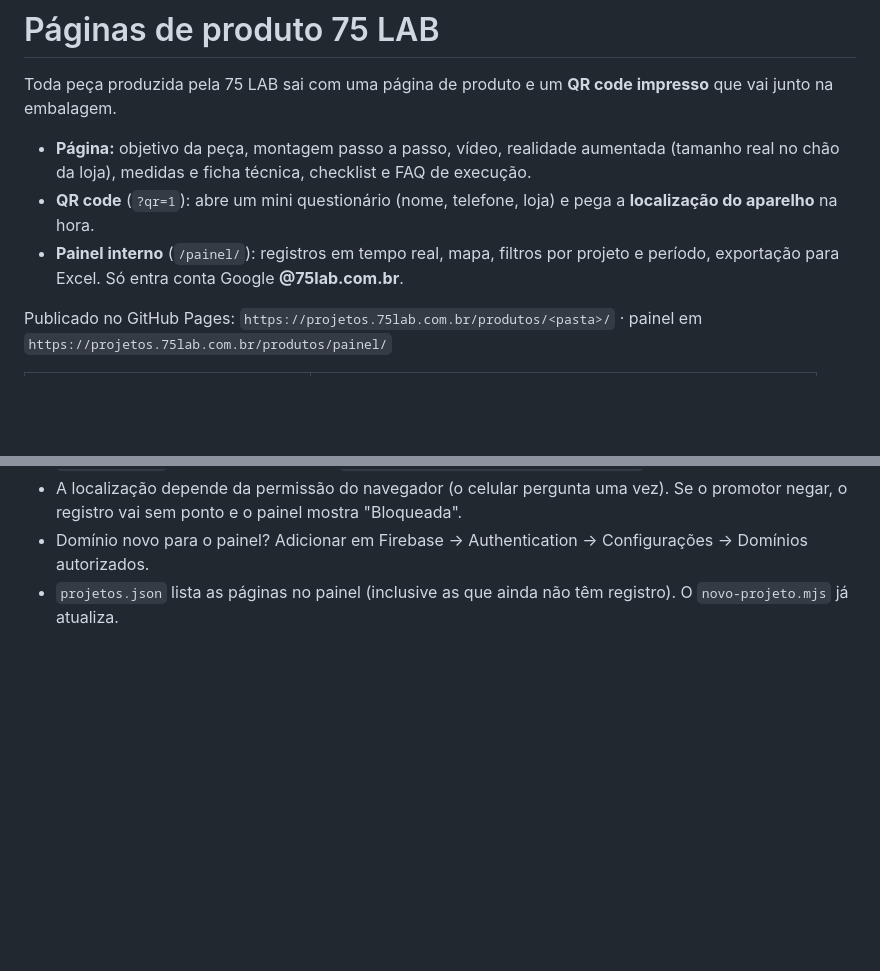
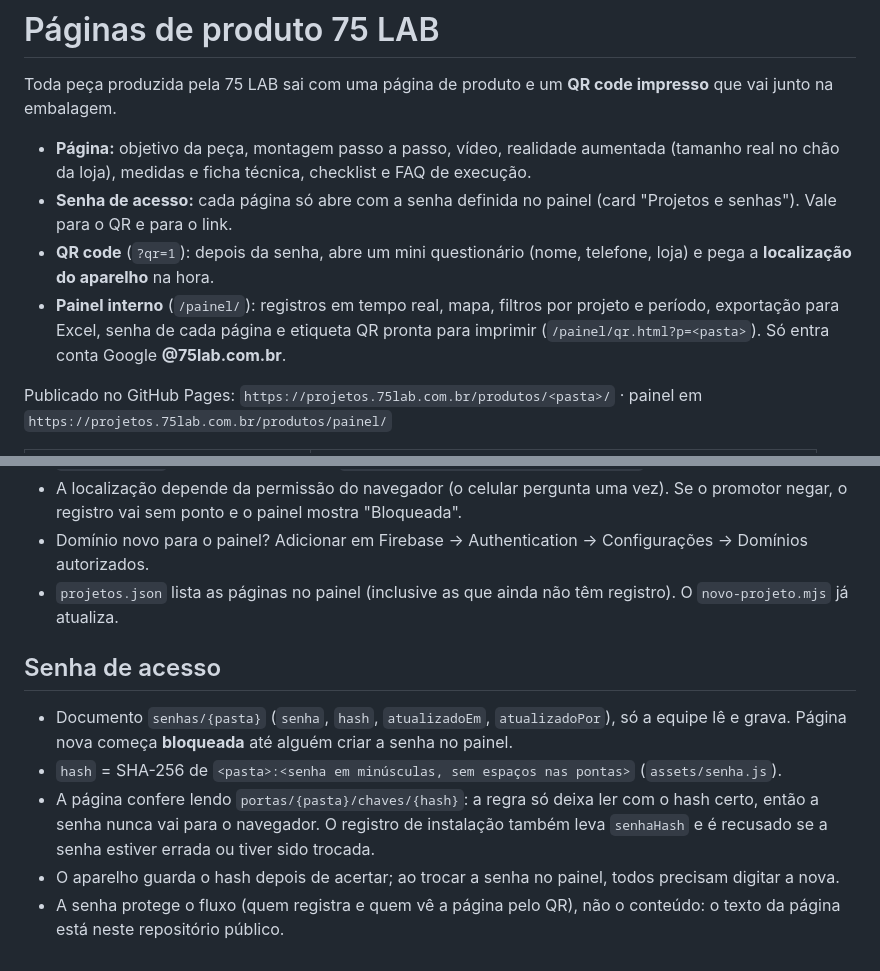
Before and after one commit to caiquebecker75/produtos, a Markdown page: README.md, 2 parts joined by grey strips. GitHub-like rendering; blank space fills up the shorter version.

Commit message:
README: senha de acesso e etiqueta no painel
Co-Authored-By: Claude Opus 5 <noreply@anthropic.com>

```diff
--- a/README.md
+++ b/README.md
@@ -3,8 +3,9 @@
 Toda peça produzida pela 75 LAB sai com uma página de produto e um **QR code impresso** que vai junto na embalagem.
 
 - **Página:** objetivo da peça, montagem passo a passo, vídeo, realidade aumentada (tamanho real no chão da loja), medidas e ficha técnica, checklist e FAQ de execução.
-- **QR code** (`?qr=1`): abre um mini questionário (nome, telefone, loja) e pega a **localização do aparelho** na hora.
-- **Painel interno** (`/painel/`): registros em tempo real, mapa, filtros por projeto e período, exportação para Excel. Só entra conta Google **@75lab.com.br**.
+- **Senha de acesso:** cada página só abre com a senha definida no painel (card "Projetos e senhas"). Vale para o QR e para o link.
+- **QR code** (`?qr=1`): depois da senha, abre um mini questionário (nome, telefone, loja) e pega a **localização do aparelho** na hora.
+- **Painel interno** (`/painel/`): registros em tempo real, mapa, filtros por projeto e período, exportação para Excel, senha de cada página e etiqueta QR pronta para imprimir (`/painel/qr.html?p=<pasta>`). Só entra conta Google **@75lab.com.br**.
 
 Publicado no GitHub Pages: `https://projetos.75lab.com.br/produtos/<pasta>/` · painel em `https://projetos.75lab.com.br/produtos/painel/`
 
@@ -52,3 +53,12 @@ Texto aceita `**negrito**`. Campos: `slug`, `cliente`, `logoCliente`, `nome`, `l
 - A localização depende da permissão do navegador (o celular pergunta uma vez). Se o promotor negar, o registro vai sem ponto e o painel mostra "Bloqueada".
 - Domínio novo para o painel? Adicionar em Firebase → Authentication → Configurações → Domínios autorizados.
 - `projetos.json` lista as páginas no painel (inclusive as que ainda não têm registro). O `novo-projeto.mjs` já atualiza.
+
+## Senha de acesso
+
+- Documento `senhas/{pasta}` (`senha`, `hash`, `atualizadoEm`, `atualizadoPor`), só a equipe lê e grava. Página nova começa **bloqueada** até alguém criar a senha no painel.
+- `hash` = SHA-256 de `<pasta>:<senha em minúsculas, sem espaços nas pontas>` (`assets/senha.js`).
+- A página confere lendo `portas/{pasta}/chaves/{hash}`: a regra só deixa ler com o hash certo, então a senha nunca vai para o navegador.
+  O registro de instalação também leva `senhaHash` e é recusado se a senha estiver errada ou tiver sido trocada.
+- O aparelho guarda o hash depois de acertar; ao trocar a senha no painel, todos precisam digitar a nova.
+- A senha protege o fluxo (quem registra e quem vê a página pelo QR), não o conteúdo: o texto da página está neste repositório público.
```
